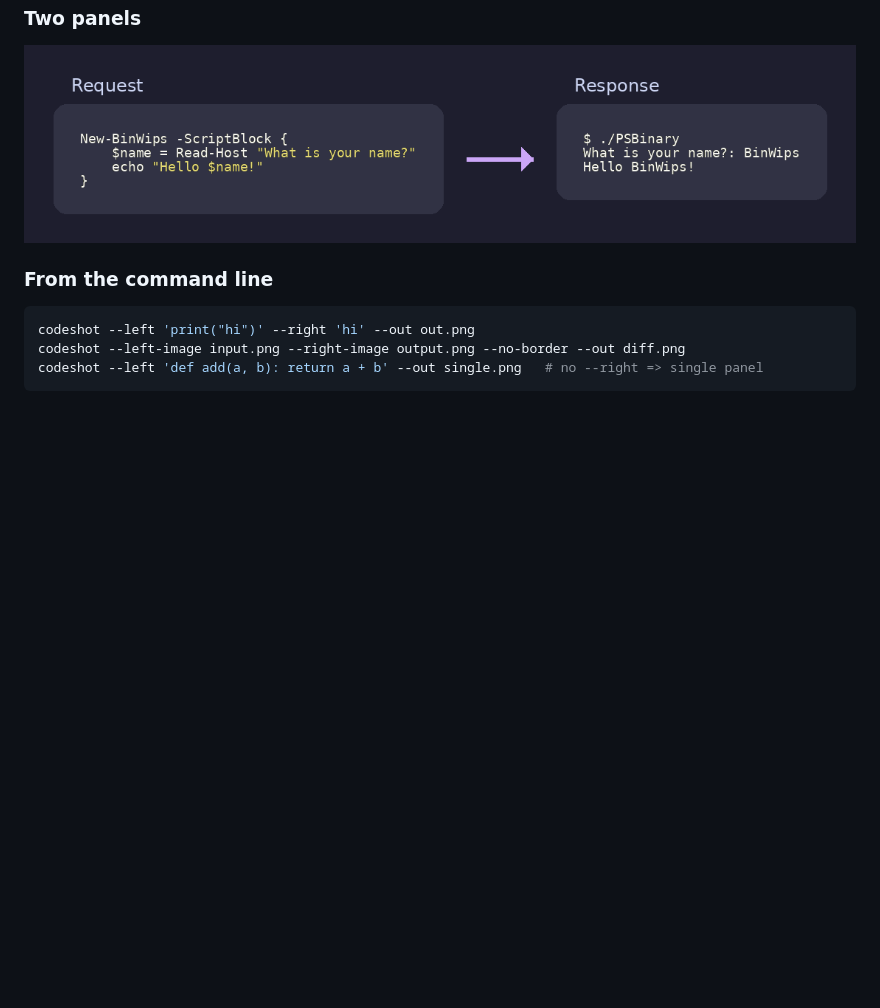
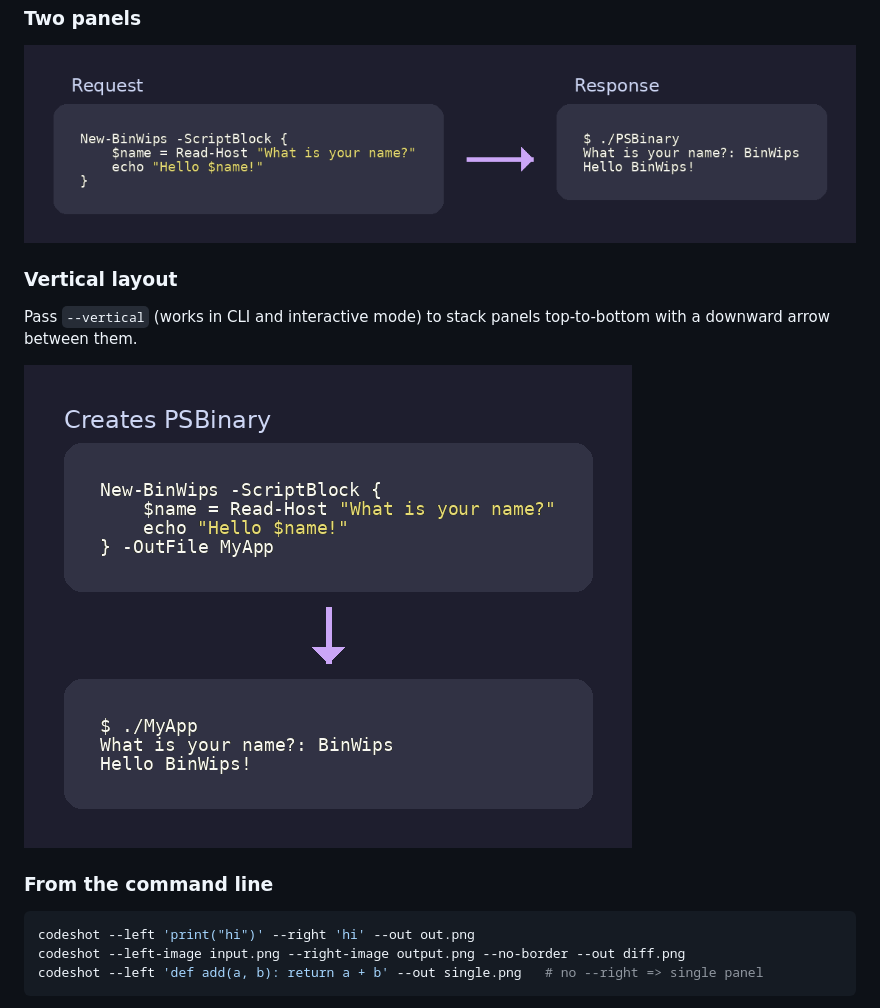
Before and after one commit to d-carrigg/stackshot, a Markdown page: README.md, the part around the change. Rendered like a GitHub page; pictures changed too: docs/img/vertical.png (added); blank space fills up the shorter version.

````diff
--- a/README.md
+++ b/README.md
@@ -64,6 +64,13 @@ If only one block is supplied, no arrow or empty right card is drawn.
 
 ![two panels](docs/img/two-panels.png)
 
+### Vertical layout
+
+Pass `--vertical` (works in CLI and interactive mode) to stack panels
+top-to-bottom with a downward arrow between them.
+
+![vertical](docs/img/vertical.png)
+
 ### From the command line
 
 ```bash
````
Also changed, not shown: 5 other files.
